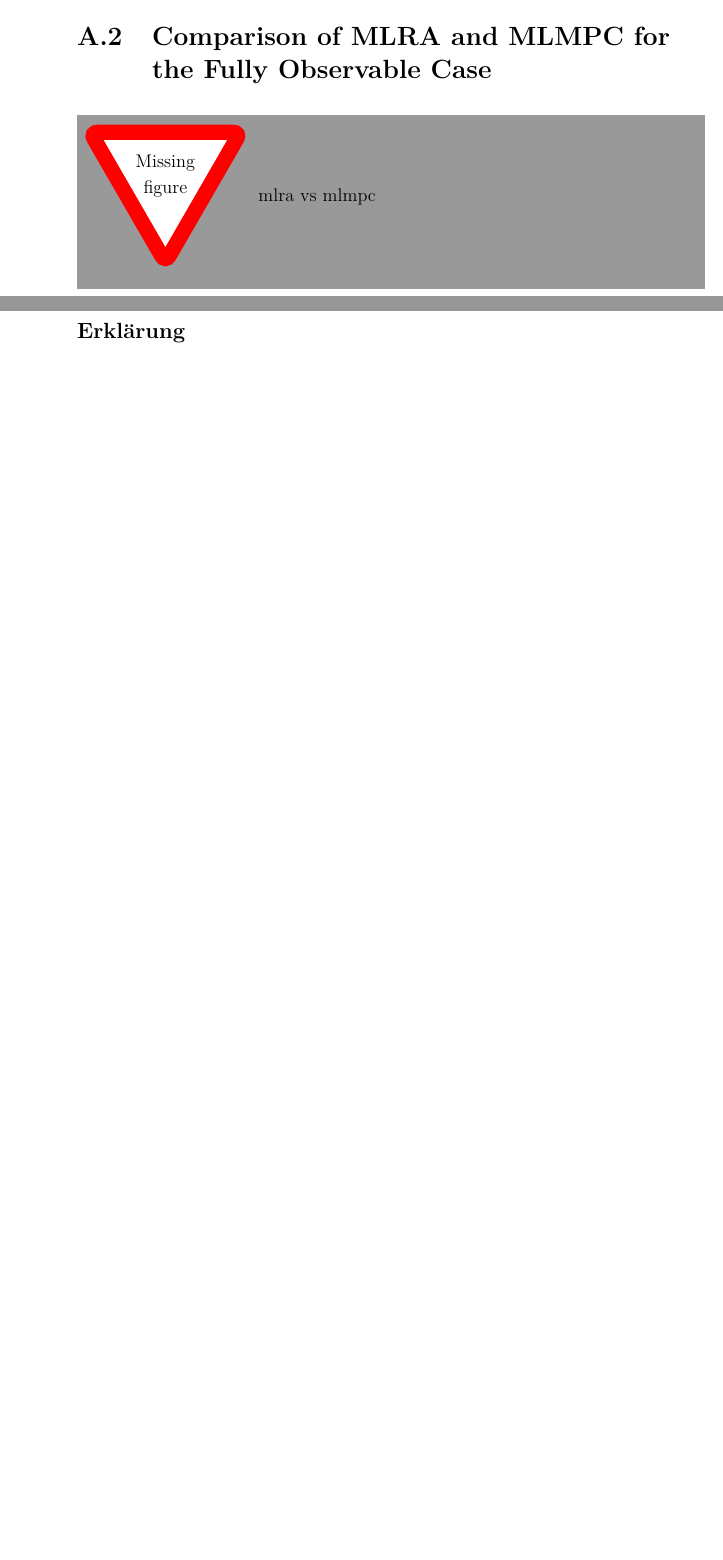
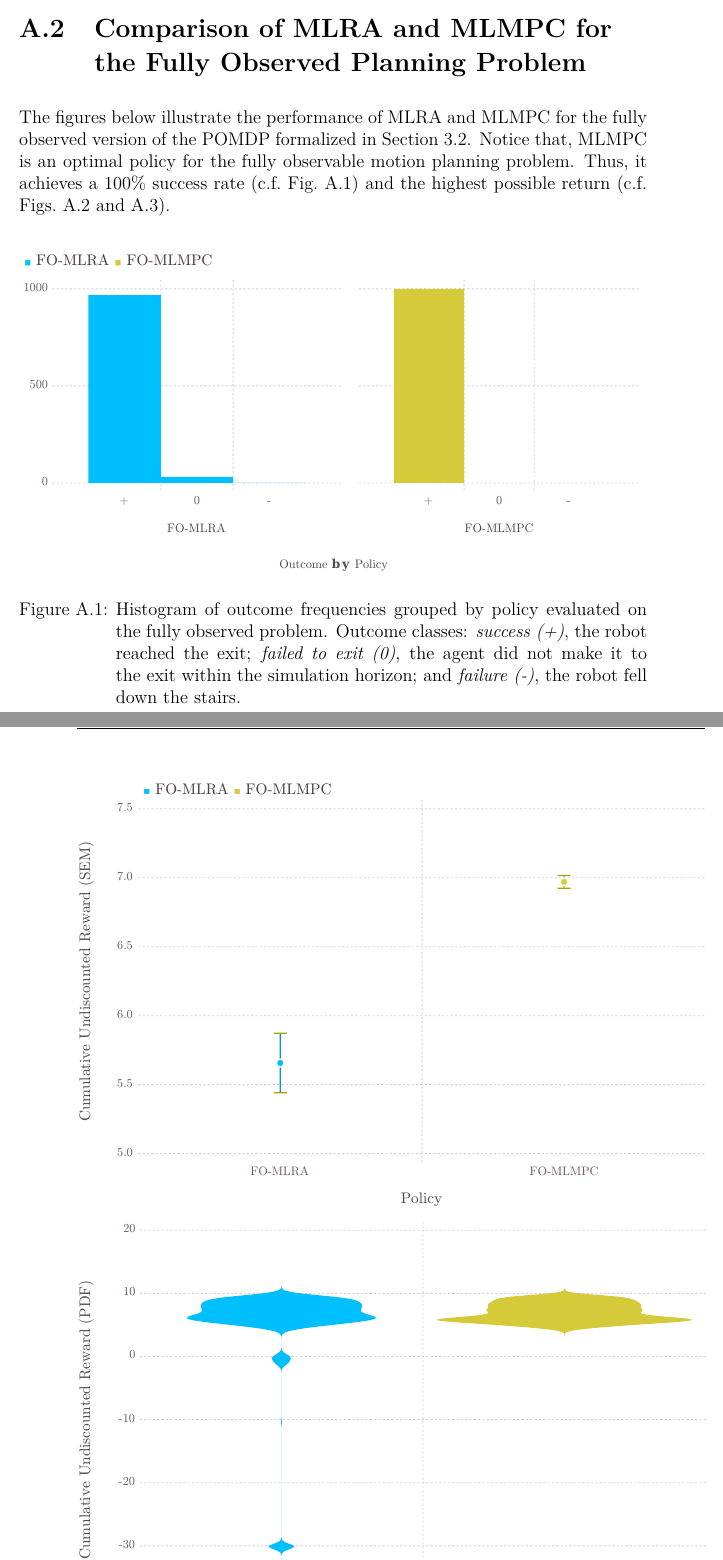
Before and after one commit to lassepe/ProjectThesis, a LaTeX thesis (Thesis.tex, which reads Chapters/Appendix.tex, custom.tex): two parts of pages 57 and 59 of 59 before the commit and two parts of pages 58 and 59 of 61 after it, joined at a grey line, cut so that both start at the same text, the shorter picture padded with empty space. Compiled offline with pdfLaTeX.

Commit message:
Add figures for the FO case

```diff
--- a/Chapters/Appendix.tex
+++ b/Chapters/Appendix.tex
@@ -114,6 +114,21 @@ Dieses enthält in der obersten Dateistruktur die Einträge
 	\end{itemize}
 }{}
 
-\section{Comparison of \ac{mlra} and \ac{mlmpc} for the Fully Observable Case}\label{apx:fo-comparison}
+\clearpage
+\section{Comparison of \ac{mlra} and \ac{mlmpc} for the Fully Observed Planning Problem}\label{apx:fo-comparison}
 
-\missingfigure{mlra vs mlmpc}
+The figures below illustrate the performance of \ac{mlra} and \ac{mlmpc} for
+the fully observed version of the \ac{pomdp} formalized in
+\cref{sec:lp-pomdp-formalization}. Notice that, \ac{mlmpc} is an optimal policy
+for the fully observable motion planning problem. Thus, it achieves a $100\%$
+success rate (\cf \cref{fig:lp_outcome_fo}) and the highest possible return
+(\cf \cref{fig:lp_eval_undiscounted_fo,fig:lp_eval_infdiscounted_fo}).
+
+\begin{figure}[htpb]
+  \centering
+  \includegraphics[scale=1.0]{roomba_plots/fully_observed/lp_outcome_eval_plot.pdf}
+\caption{Histogram of outcome frequencies grouped by policy evaluated on the
+         fully observed problem. Outcome classes: \emph{success (+)}, the robot
+         reached the exit; \emph{failed to exit (0)}, the agent did not make it to the
+         exit within the simulation horizon; and \emph{failure (-)}, the robot fell
+         down the stairs.}
@@ -119,0 +142 @@ Dieses enthält in der obersten Dateistruktur die Einträge
+           policy evaluated on the fully observed problem. Top: Mean and \acf{sem}.
@@ -119,0 +151 @@ Dieses enthält in der obersten Dateistruktur die Einträge
+           policy evaluated on the fully observed problem. Top: Mean and \acf{sem}.
--- a/custom.tex
+++ b/custom.tex
@@ -54,6 +54,7 @@
 
 \newcommand{\ie}{i.e.\ }
 \newcommand{\eg}{e.g.\ }
+\newcommand{\cf}{c.f.\ }
 \newcommand{\appdata}{PRO$\_$\NummerDerArbeit$\_$\NachnameDesStudenten}
 
 % TODO: example of a rotate figure, maybe helpful for the appendix
```
Also changed, not shown: Figures/roomba_plots/fully_observed/lp_outcome_eval_plot.pdf (added), Figures/roomba_plots/fully_observed/lp_value_eval_plot-inf_discounted_reward.pdf (added), Figures/roomba_plots/fully_observed/lp_value_eval_plot-undiscounted_reward.pdf (added), Figures/roomba_plots/fully_observed/lp_value_sem_eval_plot-inf_discounted_reward.pdf (added), Figures/roomba_plots/fully_observed/lp_value_sem_eval_plot-undiscounted_reward.pdf (added), Figures/roomba_plots/fully_observed/lp_value_violin_eval_plot-inf_discounted_reward.pdf (added), Figures/roomba_plots/fully_observed/lp_value_violin_eval_plot-undiscounted_reward.pdf (added), Makefile, Chapters/Appendix.tex (18 more changed lines).
